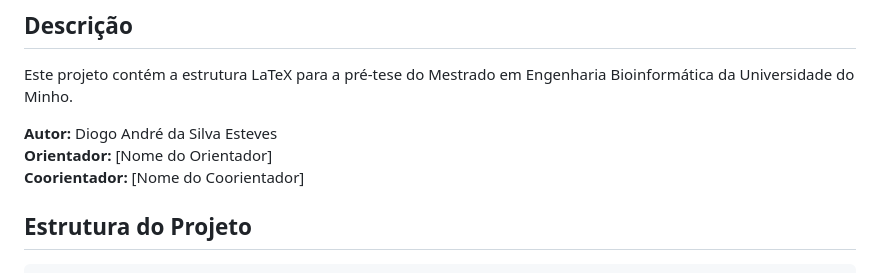
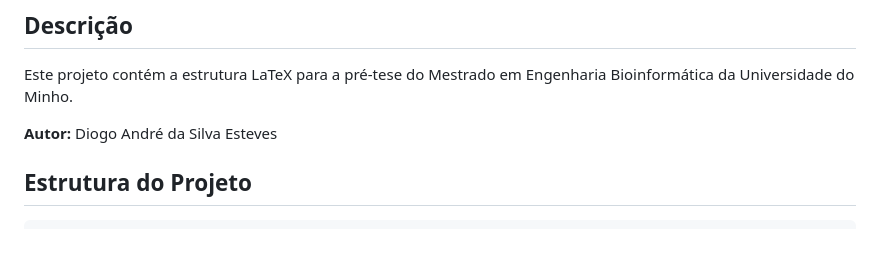
Before and after one commit to dasesteves/pre-tese, a Markdown page: README.md, the part around the change. Drawn GitHub-style; blank space fills up the shorter version.

```diff
--- a/README.md
+++ b/README.md
@@ -4,8 +4,6 @@
 Este projeto contém a estrutura LaTeX para a pré-tese do Mestrado em Engenharia Bioinformática da Universidade do Minho.
 
 **Autor:** Diogo André da Silva Esteves
-**Orientador:** [Nome do Orientador]
-**Coorientador:** [Nome do Coorientador]
 
 ## Estrutura do Projeto
 
```
